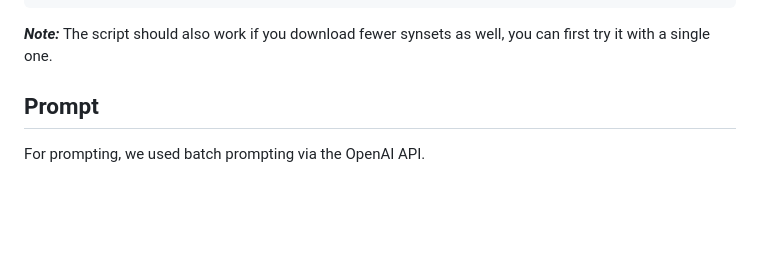
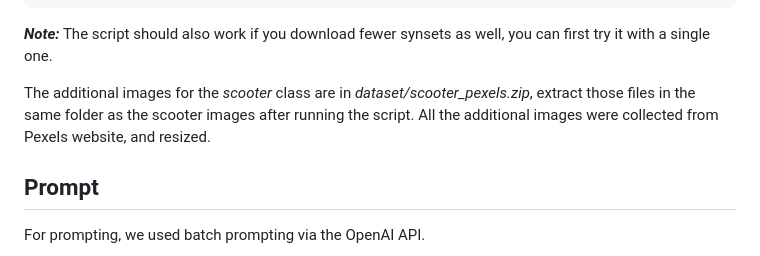
Before and after one commit to v-isume/Prompt2Craft, a Markdown page: README.md, the part around the change. Drawn GitHub-style; blank space fills up the shorter version.

Commit message:
Update README with scooter image details
Added information about additional scooter images and their source.

````diff
--- a/README.md
+++ b/README.md
@@ -31,6 +31,9 @@ python ./scripts/rebuild_dataset.py rebuild --source "path/to/synsets/root/folde
 ```
 
 ***Note:*** The script should also work if you download fewer synsets as well, you can first try it with a single one.
+
+The additional images for the *scooter* class are in *dataset/scooter_pexels.zip*, extract those files in the same folder as the scooter images after running the script.
+All the additional images were collected from Pexels website, and resized.
 
 ## Prompt
 
````
